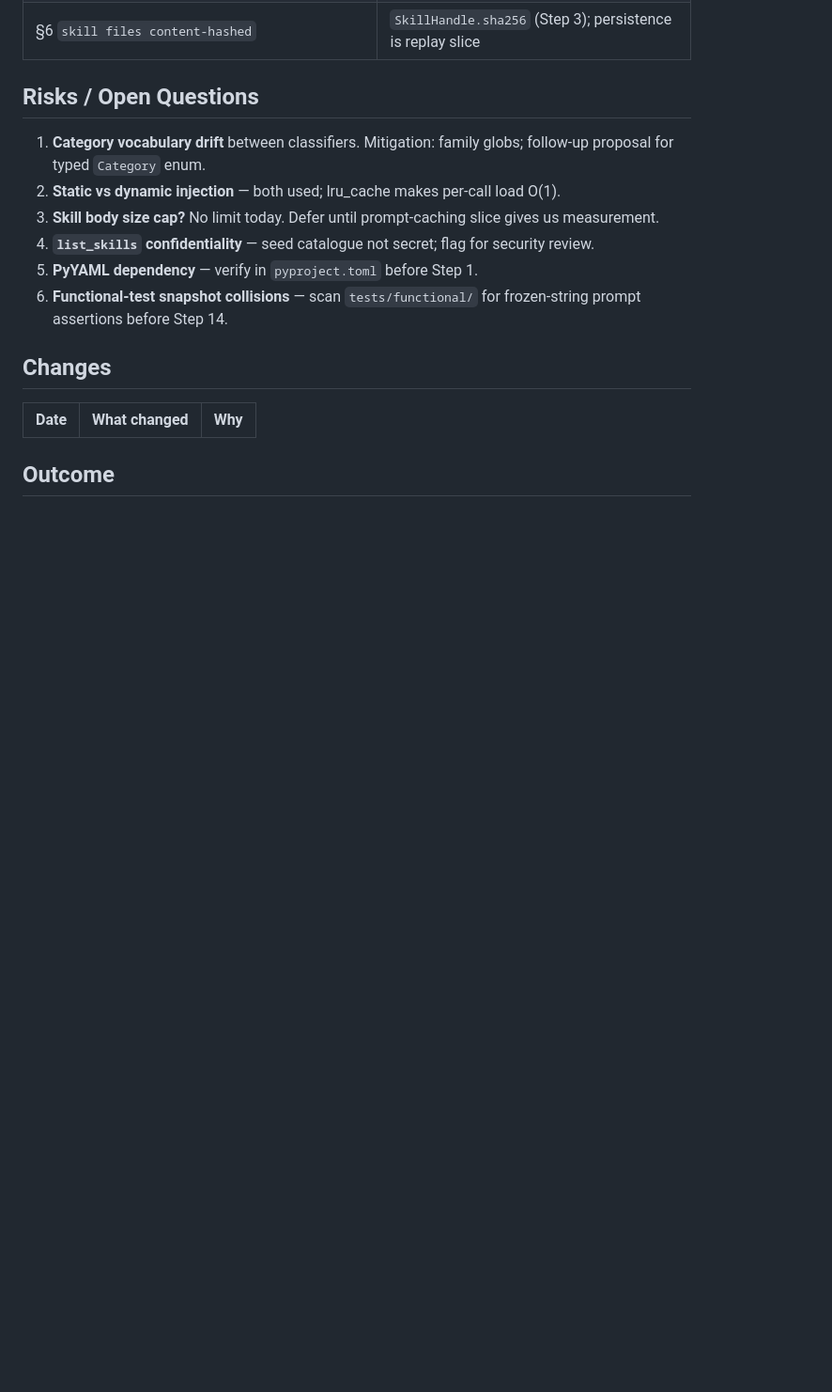
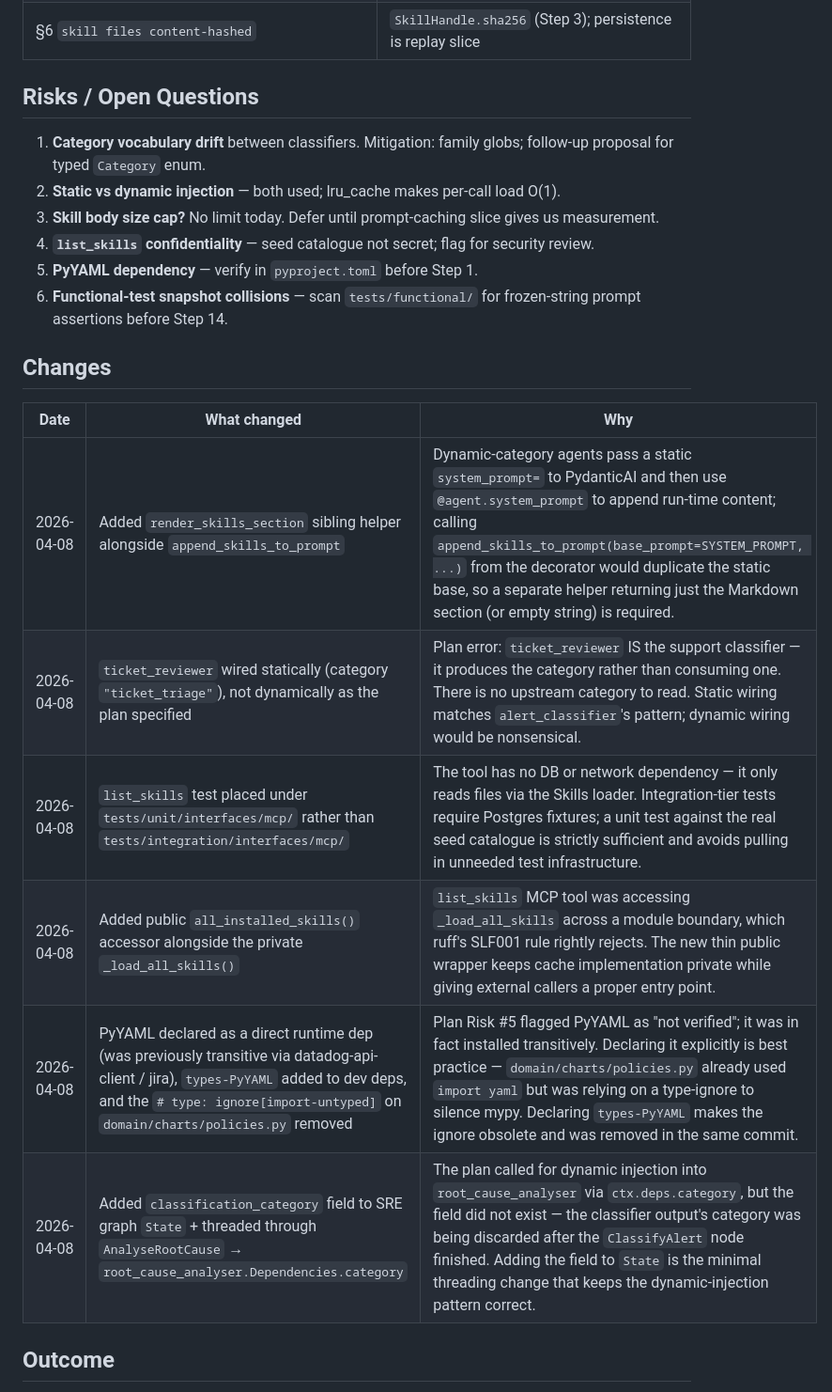
Before and after one commit to offtian/sentinel, a Markdown page: docs/plans/skills-runtime.md, the part around one of its changes. Shown at 94% size. Drawn GitHub-style; blank space fills up the shorter version.

```diff
--- a/docs/plans/skills-runtime.md
+++ b/docs/plans/skills-runtime.md
@@ -184,5 +185,11 @@ Sentinel agents currently load only a Jinja system prompt. To enable runbook-dri
 ## Changes
 | Date | What changed | Why |
 |---|---|---|
+| 2026-04-08 | Added `render_skills_section` sibling helper alongside `append_skills_to_prompt` | Dynamic-category agents pass a static `system_prompt=` to PydanticAI and then use `@agent.system_prompt` to append run-time content; calling `append_skills_to_prompt(base_prompt=SYSTEM_PROMPT, ...)` from the decorator would duplicate the static base, so a separate helper returning just the Markdown section (or empty string) is required. |
+| 2026-04-08 | `ticket_reviewer` wired statically (category `"ticket_triage"`), not dynamically as the plan specified | Plan error: `ticket_reviewer` IS the support classifier — it produces the category rather than consuming one. There is no upstream category to read. Static wiring matches `alert_classifier`'s pattern; dynamic wiring would be nonsensical. |
+| 2026-04-08 | `list_skills` test placed under `tests/unit/interfaces/mcp/` rather than `tests/integration/interfaces/mcp/` | The tool has no DB or network dependency — it only reads files via the Skills loader. Integration-tier tests require Postgres fixtures; a unit test against the real seed catalogue is strictly sufficient and avoids pulling in unneeded test infrastructure. |
+| 2026-04-08 | Added public `all_installed_skills()` accessor alongside the private `_load_all_skills()` | `list_skills` MCP tool was accessing `_load_all_skills` across a module boundary, which ruff's SLF001 rule rightly rejects. The new thin public wrapper keeps cache implementation private while giving external callers a proper entry point. |
+| 2026-04-08 | PyYAML declared as a direct runtime dep (was previously transitive via datadog-api-client / jira), `types-PyYAML` added to dev deps, and the `# type: ignore[import-untyped]` on `domain/charts/policies.py` removed | Plan Risk #5 flagged PyYAML as "not verified"; it was in fact installed transitively. Declaring it explicitly is best practice — `domain/charts/policies.py` already used `import yaml` but was relying on a type-ignore to silence mypy. Declaring `types-PyYAML` makes the ignore obsolete and was removed in the same commit. |
+| 2026-04-08 | Added `classification_category` field to SRE graph `State` + threaded through `AnalyseRootCause` → `root_cause_analyser.Dependencies.category` | The plan called for dynamic injection into `root_cause_analyser` via `ctx.deps.category`, but the field did not exist — the classifier output's category was being discarded after the `ClassifyAlert` node finished. Adding the field to `State` is the minimal threading change that keeps the dynamic-injection pattern correct. |
 
 ## Outcome
```
Also changed, not shown: other parts of docs/plans/skills-runtime.md (+43 -26 lines), docs/prd.md (+4 -4 lines).
